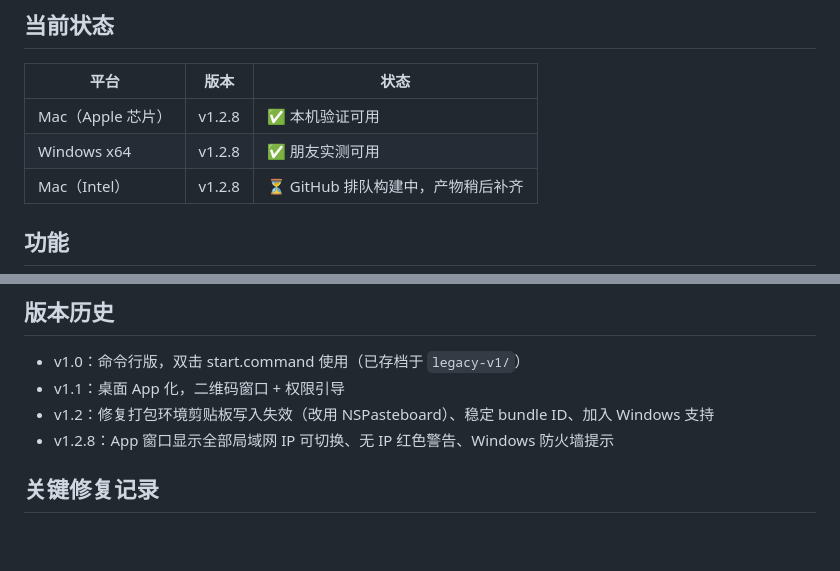
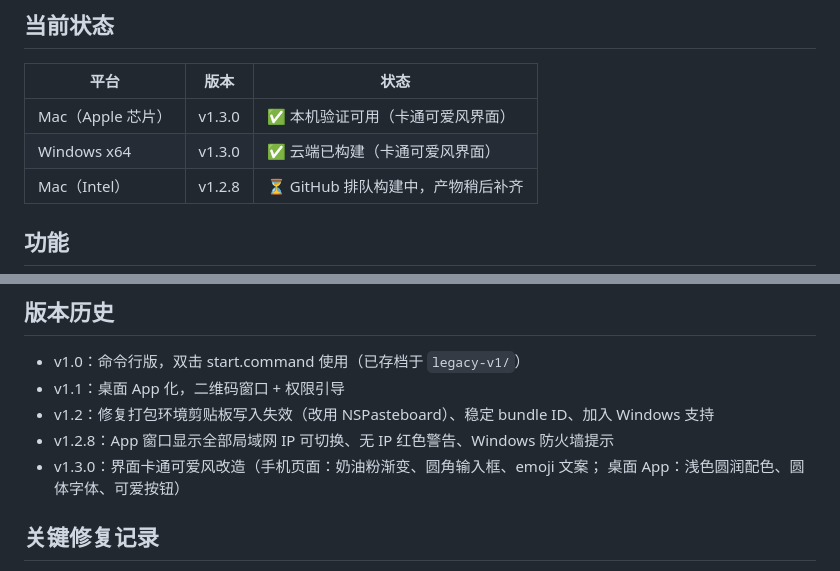
Before and after one commit to blackorwhite12/phonevoice, a Markdown page: PROGRESS.md, 2 parts joined by grey strips. Drawn GitHub-style; blank space fills up the shorter version.

Commit message:
记录 v1.3.0 卡通界面

```diff
--- a/PROGRESS.md
+++ b/PROGRESS.md
@@ -6,8 +6,8 @@
 
 | 平台 | 版本 | 状态 |
 |---|---|---|
-| Mac（Apple 芯片） | v1.2.8 | ✅ 本机验证可用 |
-| Windows x64 | v1.2.8 | ✅ 朋友实测可用 |
+| Mac（Apple 芯片） | v1.3.0 | ✅ 本机验证可用（卡通可爱风界面） |
+| Windows x64 | v1.3.0 | ✅ 云端已构建（卡通可爱风界面） |
 | Mac（Intel） | v1.2.8 | ⏳ GitHub 排队构建中，产物稍后补齐 |
 
 ## 功能
@@ -32,6 +32,8 @@
 - v1.1：桌面 App 化，二维码窗口 + 权限引导
 - v1.2：修复打包环境剪贴板写入失效（改用 NSPasteboard）、稳定 bundle ID、加入 Windows 支持
 - v1.2.8：App 窗口显示全部局域网 IP 可切换、无 IP 红色警告、Windows 防火墙提示
+- v1.3.0：界面卡通可爱风改造（手机页面：奶油粉渐变、圆角输入框、emoji 文案；
+  桌面 App：浅色圆润配色、圆体字体、可爱按钮）
 
 ## 关键修复记录
 
```
